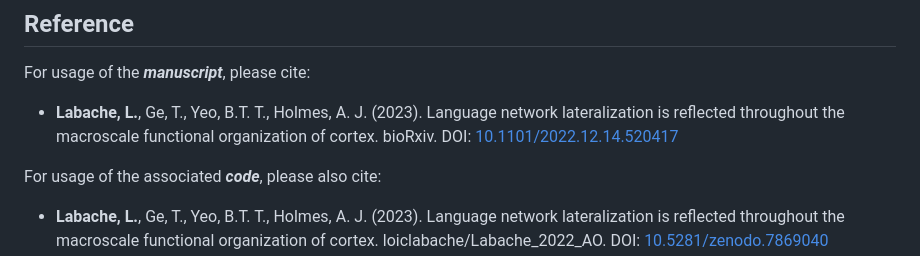
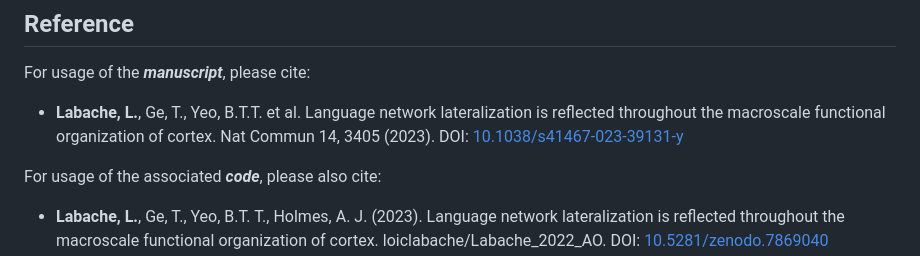
Before and after one commit to loiclabache/Labache_2022_AO, a Markdown page: readme.md, the part around the change. Drawn GitHub-style.

```diff
--- a/readme.md
+++ b/readme.md
@@ -224,10 +224,10 @@ folder contains 2 sub-folders: `SENSAAS` and `AICHA`.
 
 For usage of the ***manuscript***, please cite:
 
-- **Labache, L.**, Ge, T., Yeo, B.T. T., Holmes, A. J. (2023). Language
-  network lateralization is reflected throughout the macroscale
-  functional organization of cortex. bioRxiv. DOI:
-  [10.1101/2022.12.14.520417](https://doi.org/10.1101/2022.12.14.520417)
+- **Labache, L.**, Ge, T., Yeo, B.T.T. et al. Language network
+  lateralization is reflected throughout the macroscale functional
+  organization of cortex. Nat Commun 14, 3405 (2023). DOI:
+  [10.1038/s41467-023-39131-y](https://doi.org/10.1038/s41467-023-39131-y)
 
 For usage of the associated ***code***, please also cite:
 
```
